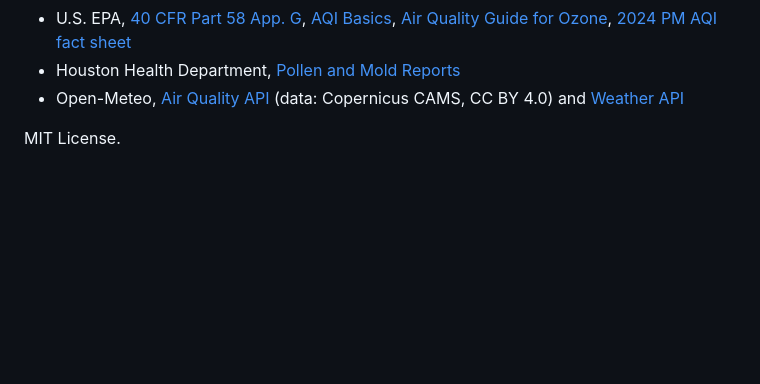
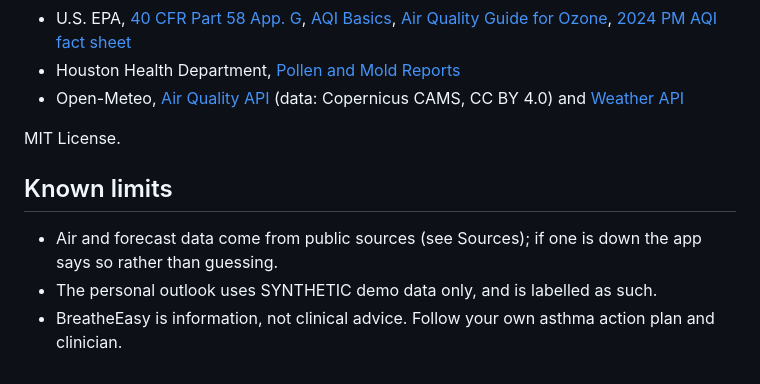
Before and after one commit to draarivpatel-ui/Breatheasy, a Markdown page: README.md, the part around the change. Drawn GitHub-style; blank space fills up the shorter version.

Commit message:
Update from Hark build team

```diff
--- a/README.md
+++ b/README.md
@@ -198,3 +198,8 @@ This project was built with help from an AI coding assistant (Hark), which draft
 - Open-Meteo, [Air Quality API](https://open-meteo.com/en/docs/air-quality-api) (data: Copernicus CAMS, CC BY 4.0) and [Weather API](https://open-meteo.com/en/docs)
 
 MIT License.
+
+## Known limits
+- Air and forecast data come from public sources (see Sources); if one is down the app says so rather than guessing.
+- The personal outlook uses SYNTHETIC demo data only, and is labelled as such.
+- BreatheEasy is information, not clinical advice. Follow your own asthma action plan and clinician.
```
